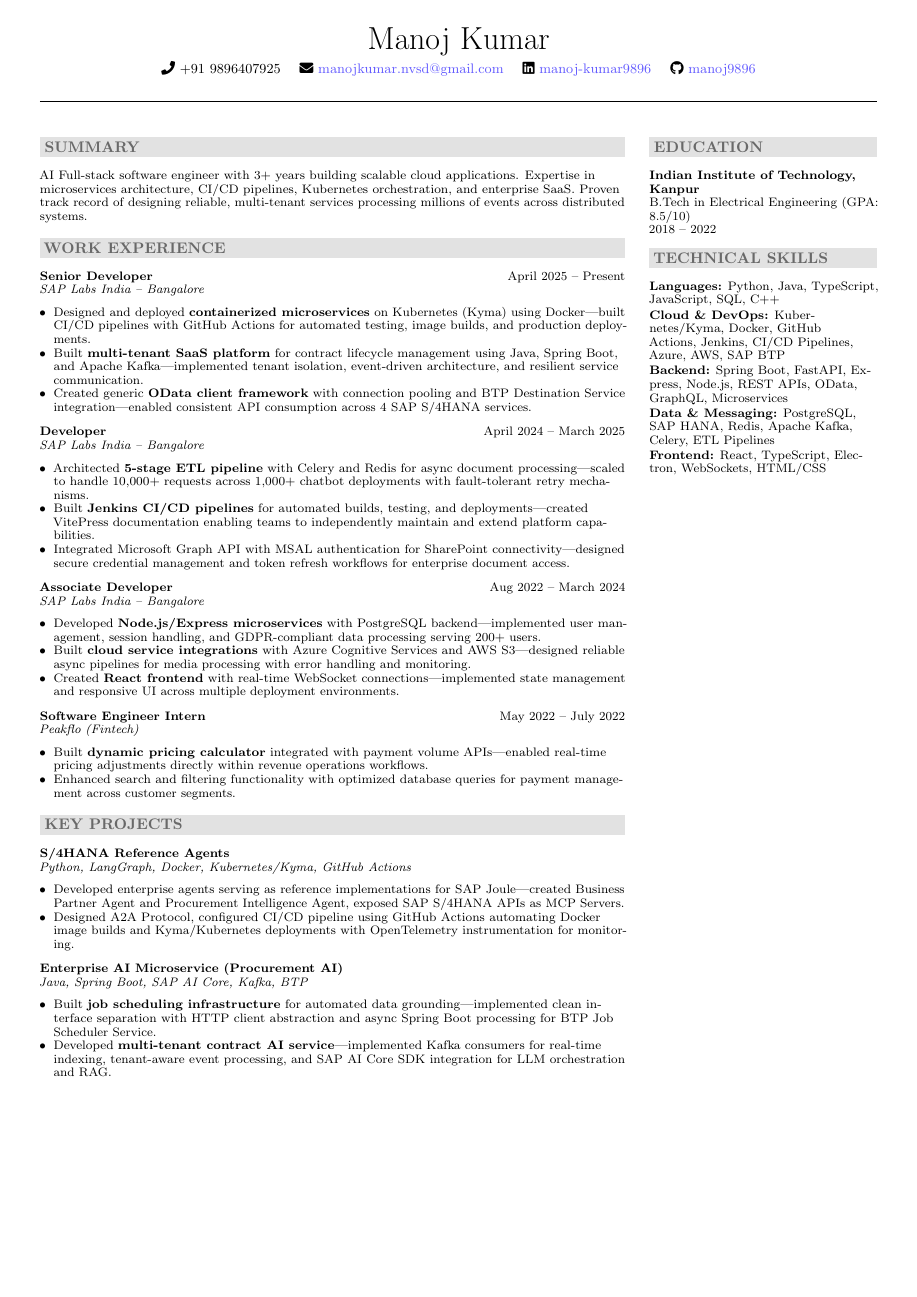
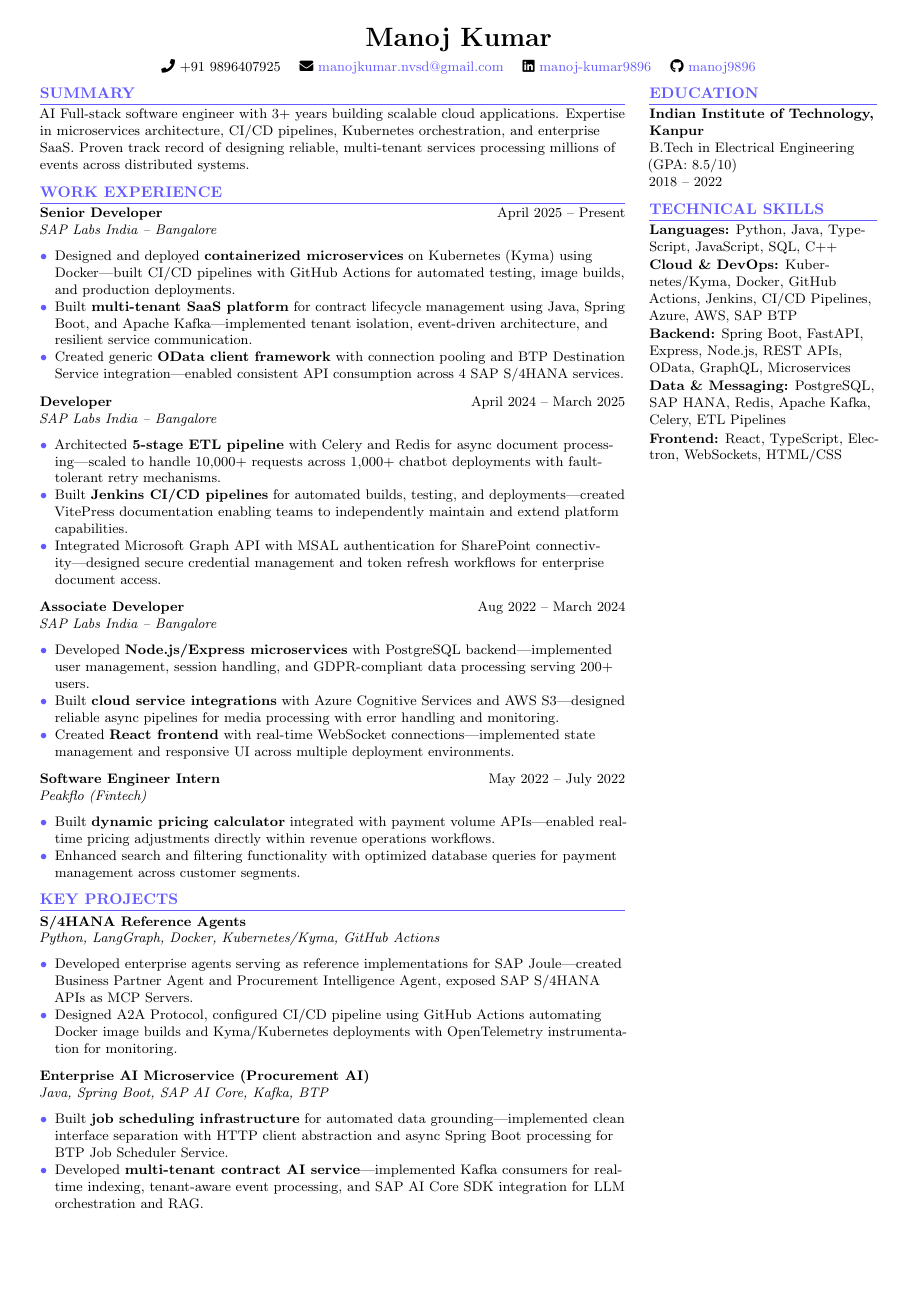
Before and after one commit to bhaskar193/my-sde-II-resume, a LaTeX document (main.tex): the whole page. Compiled offline with pdfLaTeX.

Commit message:
Restore original resume styling

```diff
--- a/main.tex
+++ b/main.tex
@@ -2,6 +2,7 @@
 
 % Packages
 \usepackage[margin=0.36in, top=0.25in, bottom=0.25in]{geometry}
+\usepackage{titlesec}
 \usepackage{enumitem}
 \usepackage{hyperref}
 \usepackage{fontawesome5}
@@ -14,8 +15,6 @@
 % Colors
 \definecolor{primary}{RGB}{99, 91, 255}
 \definecolor{darktext}{RGB}{50, 50, 50}
-\definecolor{sectionbg}{RGB}{226, 226, 226}
-\definecolor{sectiontext}{RGB}{105, 105, 105}
 
 % Formatting
 \pagestyle{empty}
@@ -25,42 +24,39 @@
 \columnratio{0.72}
 \emergencystretch=2em
 
+% Section formatting
+\titleformat{\section}
+{\color{primary}\normalsize\bfseries\uppercase}
+{}{0em}{}[\titlerule]
+\titlespacing*{\section}{0pt}{6pt}{3pt}
+
 % Custom commands
-\newcommand{\resumeSection}[1]{%
-    \vspace{3pt}%
-    \noindent\colorbox{sectionbg}{%
-        \parbox{\dimexpr\linewidth-2\fboxsep\relax}{%
-            \color{sectiontext}\fontsize{10.2}{10.4}\selectfont\bfseries\MakeUppercase{#1}%
-        }%
-    }\par\vspace{2pt}%
-}
-\newcommand{\resumeItem}[1]{\item #1}
+\newcommand{\resumeItem}[1]{\item[\textcolor{primary}{\textbullet}] #1}
 \newcommand{\skillCategory}[2]{\textbf{#1:} #2}
 
 \begin{document}
 
 % Header
-{\centering
-    {\huge Manoj Kumar}\\[3pt]
+\begin{center}
+    {\LARGE\bfseries Manoj Kumar}\\[4pt]
     \small
     \faPhone\ +91 9896407925 \quad
     \faEnvelope\ \href{mailto:manojkumar.nvsd@gmail.com}{manojkumar.nvsd@gmail.com} \quad
     \faLinkedin\ \href{https://linkedin.com/in/manoj-kumar9896}{manoj-kumar9896} \quad
-    \faGithub\ \href{https://github.com/manoj9896}{manoj9896}\par
-}
-\noindent\rule{\textwidth}{0.4pt}
-\vspace{2pt}
+    \faGithub\ \href{https://github.com/manoj9896}{manoj9896}
+\end{center}
 
 \begin{paracol}{2}
 \RaggedRight
-\fontsize{8}{8.85}\selectfont
 
 % Summary
-\resumeSection{Summary}
+\section{Summary}
+\small
 AI Full-stack software engineer with 3+ years building scalable cloud applications. Expertise in microservices architecture, CI/CD pipelines, Kubernetes orchestration, and enterprise SaaS. Proven track record of designing reliable, multi-tenant services processing millions of events across distributed systems.
 
 % Work Experience
-\resumeSection{Work Experience}
+\section{Work Experience}
+\small
 
 \textbf{Senior Developer} \hfill April 2025 -- Present\\
 \textit{SAP Labs India -- Bangalore}
@@ -97,7 +93,8 @@ AI Full-stack software engineer with 3+ years building scalable cloud applicatio
 \end{itemize}
 
 % Projects
-\resumeSection{Key Projects}
+\section{Key Projects}
+\small
 
 \textbf{S/4HANA Reference Agents}\\
 \textit{Python, LangGraph, Docker, Kubernetes/Kyma, GitHub Actions}
@@ -116,16 +113,17 @@ AI Full-stack software engineer with 3+ years building scalable cloud applicatio
 
 \switchcolumn
 \RaggedRight
-\fontsize{8}{8.85}\selectfont
 
 % Education
-\resumeSection{Education}
+\section{Education}
+\small
 \textbf{Indian Institute of Technology, Kanpur}\\
 B.Tech in Electrical Engineering (GPA: 8.5/10)\\
 2018 -- 2022
 
 % Skills
-\resumeSection{Technical Skills}
+\section{Technical Skills}
+\small
 \skillCategory{Languages}{Python, Java, TypeScript, JavaScript, SQL, C++}\\[1pt]
 \skillCategory{Cloud \& DevOps}{Kubernetes/Kyma, Docker, GitHub Actions, Jenkins, CI/CD Pipelines, Azure, AWS, SAP BTP}\\[1pt]
 \skillCategory{Backend}{Spring Boot, FastAPI, Express, Node.js, REST APIs, OData, GraphQL, Microservices}\\[1pt]
```
Also changed, not shown: main.pdf.
